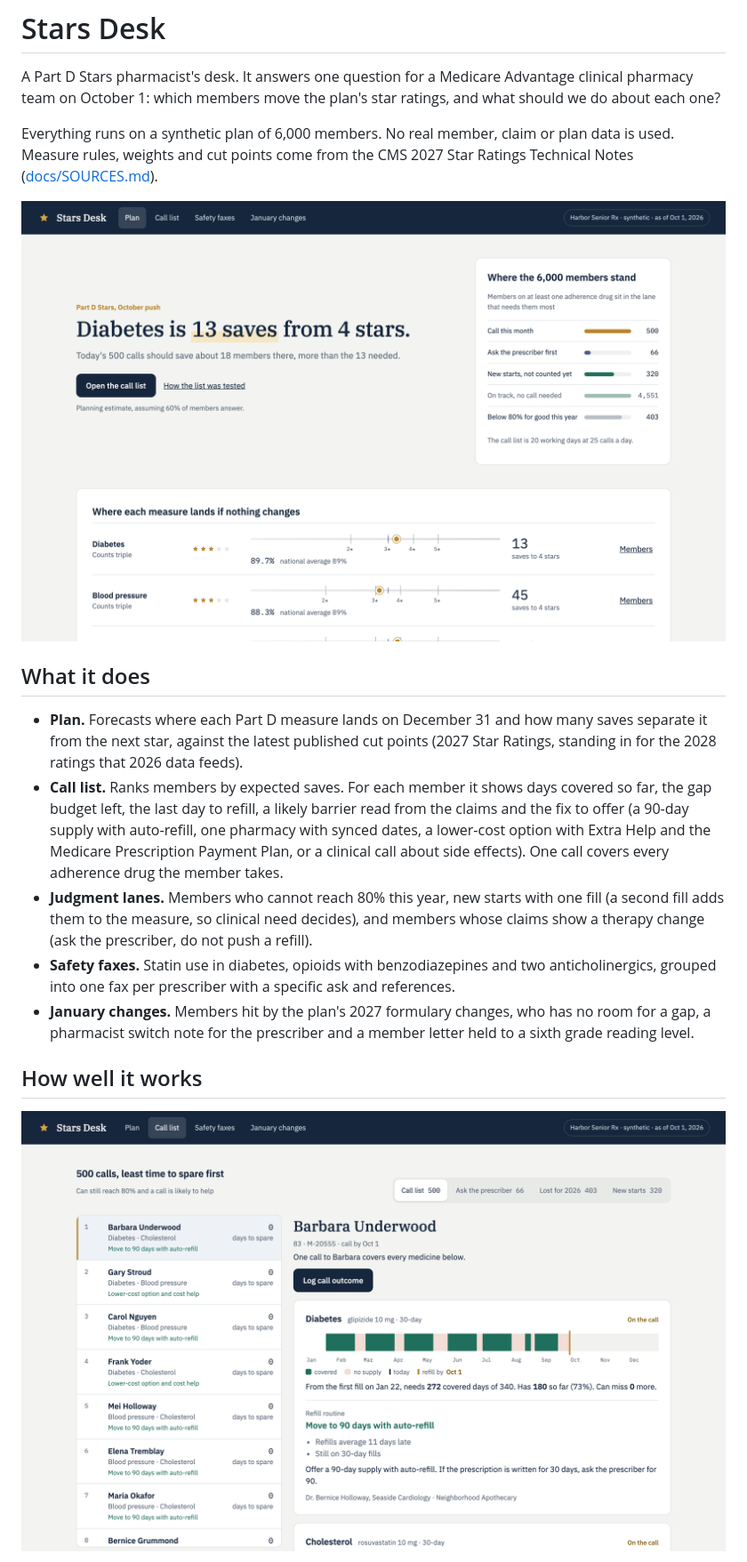
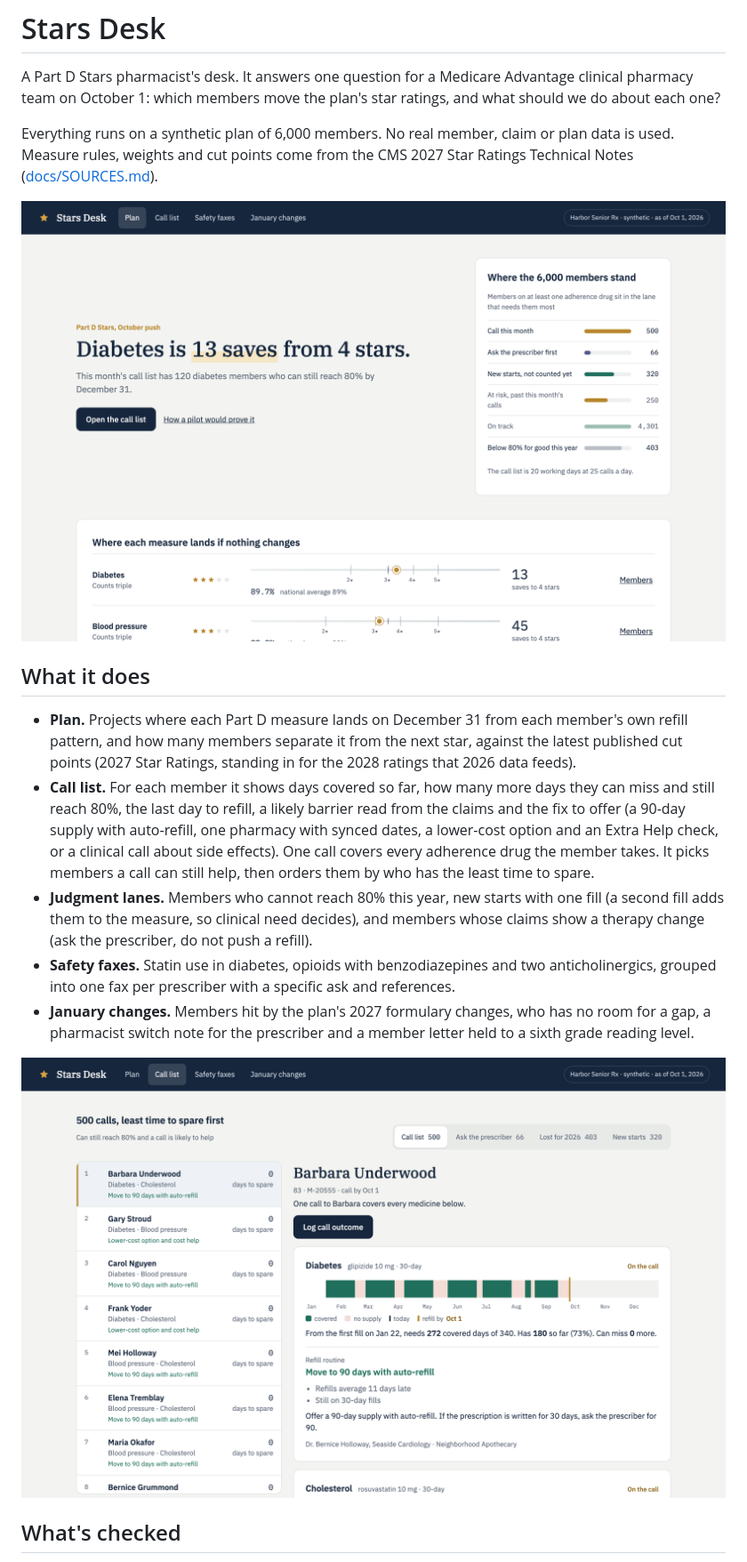
Before and after one commit to kvmadden/stars-desk, a Markdown page: README.md, the part around one of its changes. Shown at 89% size. GitHub-like rendering; pictures changed too: docs/img/plan.png.

```diff
--- a/README.md
+++ b/README.md
@@ -8,13 +8,13 @@ Everything runs on a synthetic plan of 6,000 members. No real member, claim or p
 
 ## What it does
 
-- **Plan.** Forecasts where each Part D measure lands on December 31 and how many saves separate it from the next star, against the latest published cut points (2027 Star Ratings, standing in for the 2028 ratings that 2026 data feeds).
-- **Call list.** Ranks members by expected saves. For each member it shows days covered so far, the gap budget left, the last day to refill, a likely barrier read from the claims and the fix to offer (a 90-day supply with auto-refill, one pharmacy with synced dates, a lower-cost option with Extra Help and the Medicare Prescription Payment Plan, or a clinical call about side effects). One call covers every adherence drug the member takes.
+- **Plan.** Projects where each Part D measure lands on December 31 from each member's own refill pattern, and how many members separate it from the next star, against the latest published cut points (2027 Star Ratings, standing in for the 2028 ratings that 2026 data feeds).
+- **Call list.** For each member it shows days covered so far, how many more days they can miss and still reach 80%, the last day to refill, a likely barrier read from the claims and the fix to offer (a 90-day supply with auto-refill, one pharmacy with synced dates, a lower-cost option and an Extra Help check, or a clinical call about side effects). One call covers every adherence drug the member takes. It picks members a call can still help, then orders them by who has the least time to spare.
 - **Judgment lanes.** Members who cannot reach 80% this year, new starts with one fill (a second fill adds them to the measure, so clinical need decides), and members whose claims show a therapy change (ask the prescriber, do not push a refill).
 - **Safety faxes.** Statin use in diabetes, opioids with benzodiazepines and two anticholinergics, grouped into one fax per prescriber with a specific ask and references.
 - **January changes.** Members hit by the plan's 2027 formulary changes, who has no room for a gap, a pharmacist switch note for the prescriber and a member letter held to a sixth grade reading level.
 
-## How well it works
+![Call list with one member's coverage, days to spare, barrier and fix](docs/img/call-list.png)
 
-![Call list with one member's coverage, gap budget, barrier and fix](docs/img/call-list.png)
+## What's checked
 
```
Also changed, not shown: other parts of README.md (+20 -33 lines), docs/METHOD.md (+23 -36 lines), eval/README.md (added, +10 -0 lines), docs/img/pilot.png (added), docs/img/proof.png (deleted), 9 other files.
